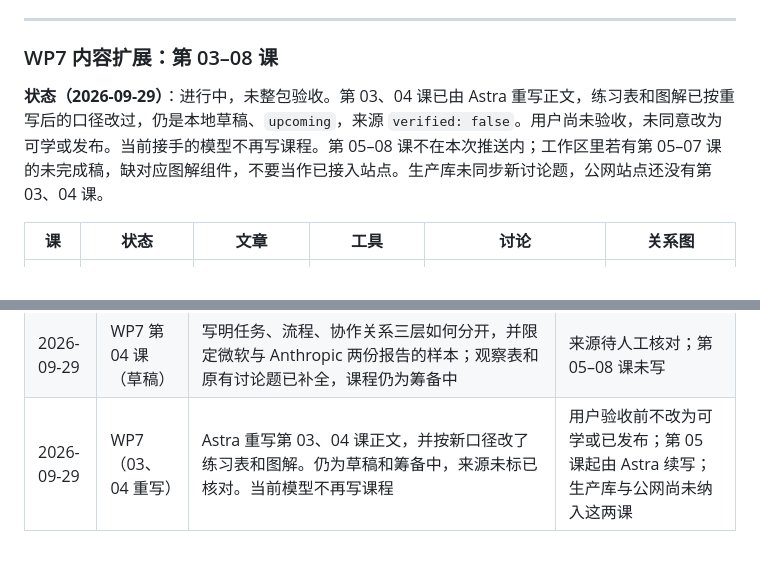
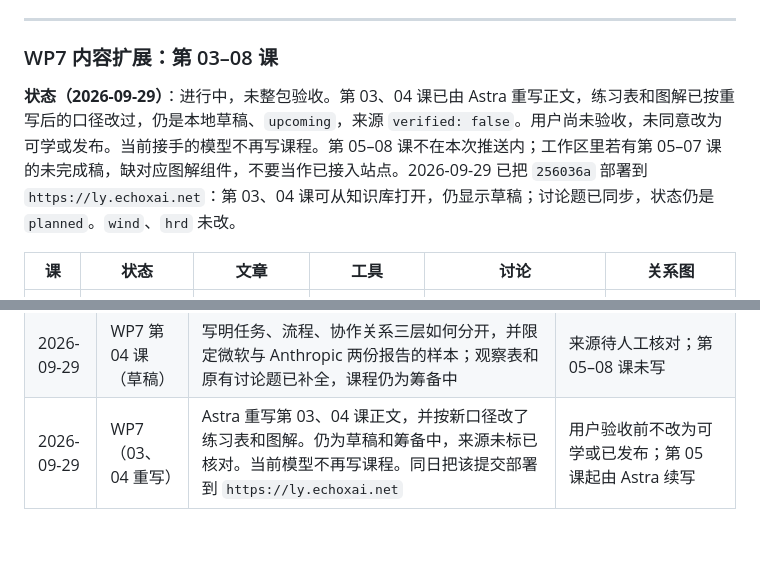
Before and after one commit to luvio-arlan/lingyuan-lab, a Markdown page: plans/后续开发计划与验收标准.md, 2 parts joined by grey strips. Rendered like a GitHub page.

Commit message:
Note that lessons 03 and 04 are now on the public site as drafts.
Co-authored-by: Cursor <cursoragent@cursor.com>

```diff
--- a/plans/后续开发计划与验收标准.md
+++ b/plans/后续开发计划与验收标准.md
@@ -383,7 +383,7 @@ lingyuan-admin unpublish ID --reason TEXT    撤回已发布投稿（状态改
 
 ### WP7 内容扩展：第 03–08 课
 
-**状态（2026-09-29）**：进行中，未整包验收。第 03、04 课已由 Astra 重写正文，练习表和图解已按重写后的口径改过，仍是本地草稿、`upcoming`，来源 `verified: false`。用户尚未验收，未同意改为可学或发布。当前接手的模型不再写课程。第 05–08 课不在本次推送内；工作区里若有第 05–07 课的未完成稿，缺对应图解组件，不要当作已接入站点。生产库未同步新讨论题，公网站点还没有第 03、04 课。
+**状态（2026-09-29）**：进行中，未整包验收。第 03、04 课已由 Astra 重写正文，练习表和图解已按重写后的口径改过，仍是本地草稿、`upcoming`，来源 `verified: false`。用户尚未验收，未同意改为可学或发布。当前接手的模型不再写课程。第 05–08 课不在本次推送内；工作区里若有第 05–07 课的未完成稿，缺对应图解组件，不要当作已接入站点。2026-09-29 已把 `256036a` 部署到 `https://ly.echoxai.net`：第 03、04 课可从知识库打开，仍显示草稿；讨论题已同步，状态仍是 `planned`。`wind`、`hrd` 未改。
 
 | 课 | 状态 | 文章 | 工具 | 讨论 | 关系图 |
 | --- | --- | --- | --- | --- | --- |
@@ -657,4 +657,4 @@ discussion: <questions 集合中的 id>
 | 2026-09-29 | WP6 | GitHub Actions 跑通前端检查、构建、链接、对比度、Playwright 与后端 lint、类型检查、pytest；Chromium 与 WebKit 冒烟及 axe 通过 | 无 |
 | 2026-09-29 | WP7 第 03 课（草稿） | 新增文章、四层关系图、岗位任务拆解模板、四个术语和待开放问题；`check`、build、链接检查通过。来源均为已读文本，`verified: false`，课程仍为筹备中 | 生产库尚未同步这条待开放问题；正式核对与改为可学仍须用户同意 |
 | 2026-09-29 | WP7 第 04 课（草稿） | 写明任务、流程、协作关系三层如何分开，并限定微软与 Anthropic 两份报告的样本；观察表和原有讨论题已补全，课程仍为筹备中 | 来源待人工核对；第 05–08 课未写 |
-| 2026-09-29 | WP7（03、04 重写） | Astra 重写第 03、04 课正文，并按新口径改了练习表和图解。仍为草稿和筹备中，来源未标已核对。当前模型不再写课程 | 用户验收前不改为可学或已发布；第 05 课起由 Astra 续写；生产库与公网尚未纳入这两课 |
+| 2026-09-29 | WP7（03、04 重写） | Astra 重写第 03、04 课正文，并按新口径改了练习表和图解。仍为草稿和筹备中，来源未标已核对。当前模型不再写课程。同日把该提交部署到 `https://ly.echoxai.net` | 用户验收前不改为可学或已发布；第 05 课起由 Astra 续写 |
```
